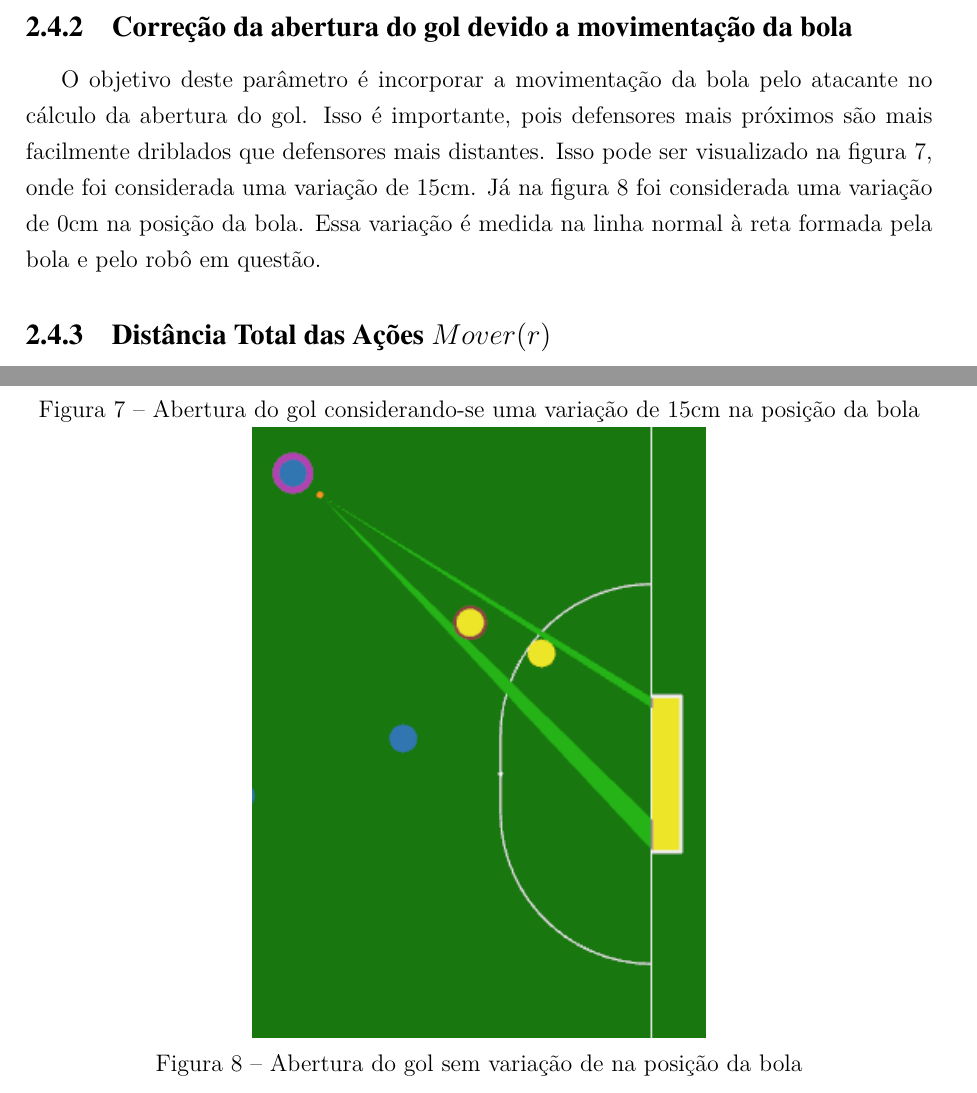
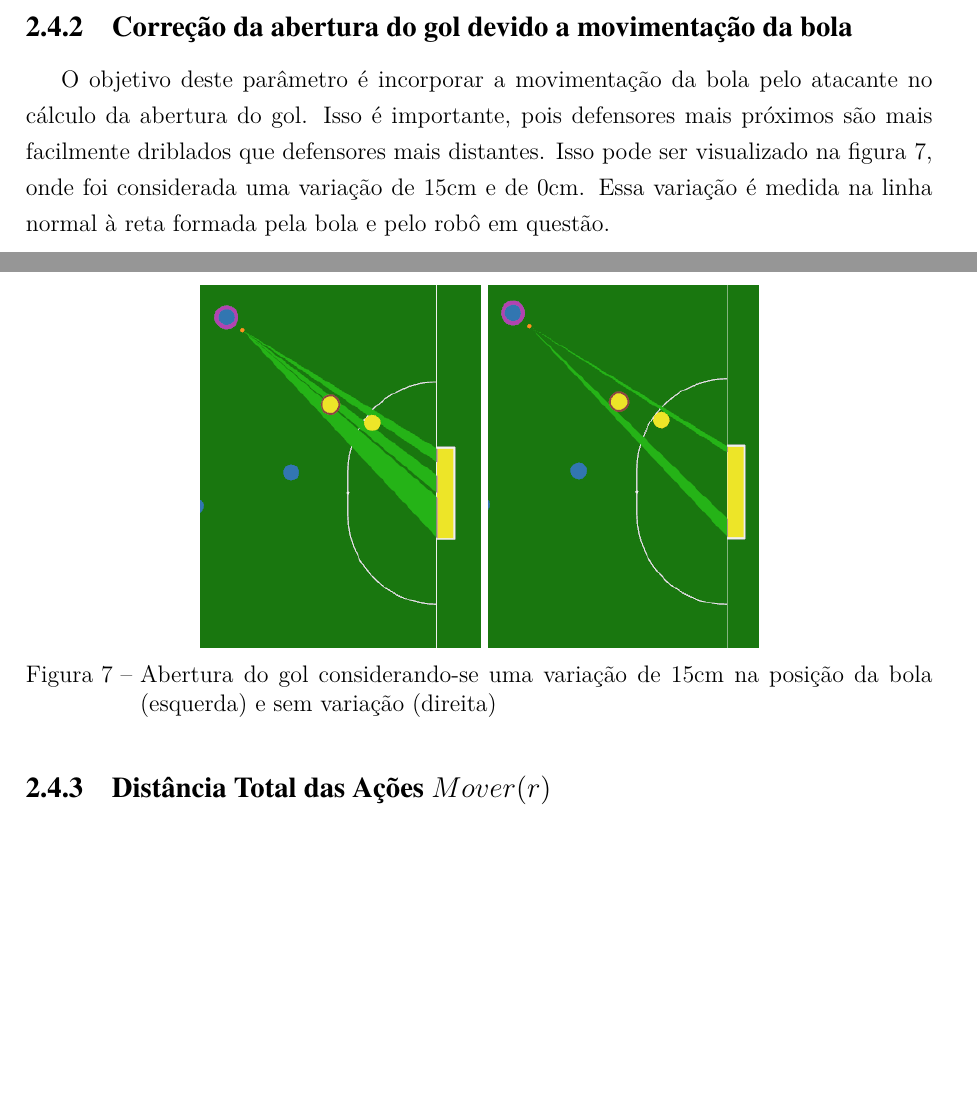
Before and after one commit to VBmgk/pfc-jan-bramigk, a LaTeX thesis (relatorio.tex, which reads doc/funcao_objetivo.tex): two parts of pages 26 and 33 of 70 before the commit and two parts of pages 26 and 27 of 70 after it, joined at a grey line, cut so that both start at the same text, the shorter picture padded with empty space. Compiled offline with pdfLaTeX.

Commit message:
Fix: kickpos images size

```diff
--- a/doc/funcao_objetivo.tex
+++ b/doc/funcao_objetivo.tex
@@ -62,22 +62,19 @@ O objetivo deste parâmetro é incorporar a movimentação
 da bola pelo atacante no cálculo da abertura do gol. Isso é importante,
 pois defensores mais
 próximos são mais facilmente driblados que defensores mais distantes. Isso
-pode ser visualizado na figura \ref{fig:kick_pos_1}, onde foi considerada
-uma variação de 15cm. Já na figura \ref{fig:kick_pos_2} foi considerada uma
-variação de 0cm na posição da bola. Essa variação é medida na linha normal
+pode ser visualizado na figura \ref{fig:kick_pos}, onde foi considerada
+uma variação de 15cm e de 0cm. Essa variação é medida na linha normal
 à reta formada pela bola e pelo robô em questão.
 
 % TODO: Adicionar gráfico detalhado as contas
 %       vide arquivo board.cpp para detalhes de implementação
 
-\begin{figure}[h]
+\begin{figure}[H]
   \centering
-  \includegraphics[width=0.5\linewidth]{kick_pos_var_1}
+  \includegraphics[height=0.4\linewidth]{kick_pos_var_1}
+  \includegraphics[height=0.4\linewidth]{kick_pos_var_2}
   \caption{Abertura do gol considerando-se uma variação de 15cm na
-           posição da bola}\label{fig:kick_pos_1}
-  \includegraphics[width=0.5\linewidth]{kick_pos_var_2}
-  \caption{Abertura do gol sem variação de na posição da
-           bola}\label{fig:kick_pos_2}
+           posição da bola (esquerda) e sem variação (direita)}\label{fig:kick_pos}
 \end{figure}
 
 
```
